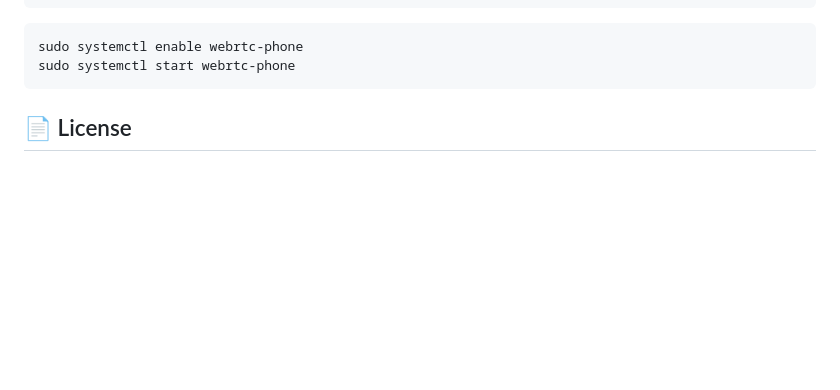
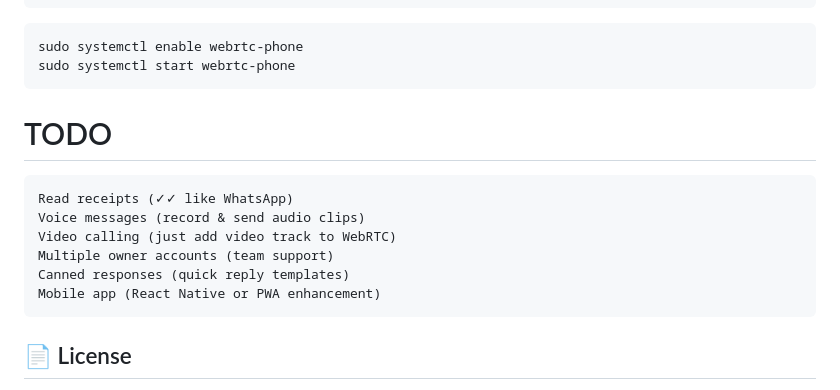
Before and after one commit to agreatopportunity/WebRTC-Phone, a Markdown page: README.md, the part around the change. GitHub-like rendering; blank space fills up the shorter version.

````diff
--- a/README.md
+++ b/README.md
@@ -377,6 +377,15 @@ sudo systemctl start webrtc-phone
 ```
 
 
+# TODO
+```
+Read receipts (✓✓ like WhatsApp)
+Voice messages (record & send audio clips)
+Video calling (just add video track to WebRTC)
+Multiple owner accounts (team support)
+Canned responses (quick reply templates)
+Mobile app (React Native or PWA enhancement)
+```
 
 ## 📄 License
 
````
